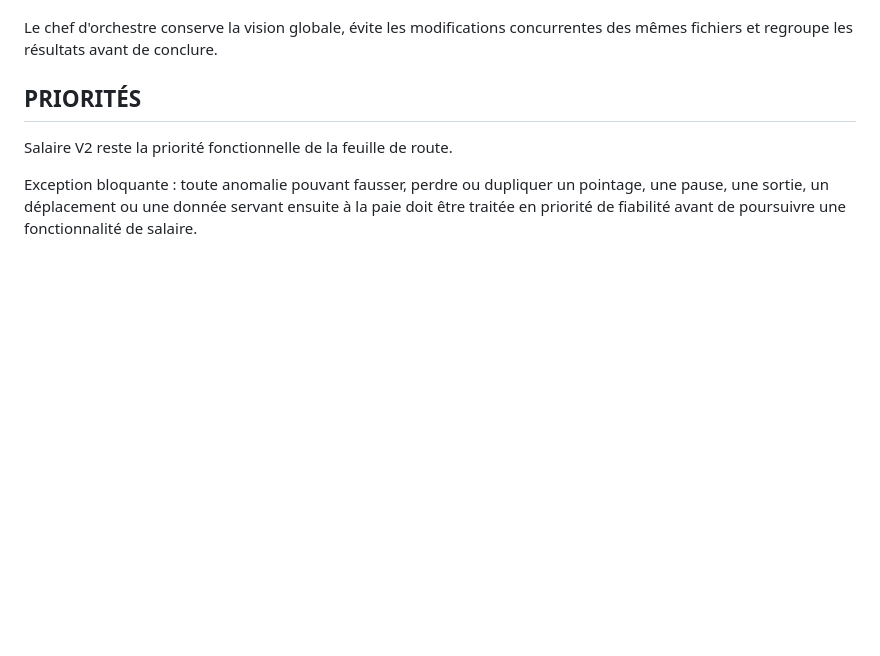
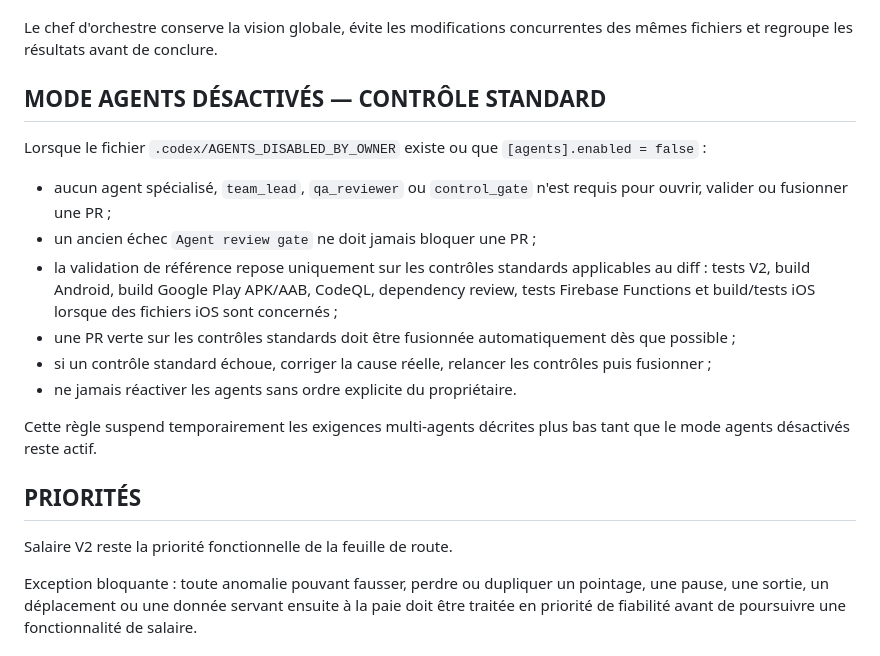
Before and after one commit to amaurygiboudot-arch/Pointage-travail, a Markdown page: AGENTS.md, the part around the change. Rendered like a GitHub page; blank space fills up the shorter version.

Commit message:
docs(governance): standard CI controls while agents disabled

```diff
--- a/AGENTS.md
+++ b/AGENTS.md
@@ -29,6 +29,19 @@ Agents disponibles :
 - international_lead
 
 Le chef d'orchestre conserve la vision globale, évite les modifications concurrentes des mêmes fichiers et regroupe les résultats avant de conclure.
+
+## MODE AGENTS DÉSACTIVÉS — CONTRÔLE STANDARD
+
+Lorsque le fichier `.codex/AGENTS_DISABLED_BY_OWNER` existe ou que `[agents].enabled = false` :
+
+- aucun agent spécialisé, `team_lead`, `qa_reviewer` ou `control_gate` n'est requis pour ouvrir, valider ou fusionner une PR ;
+- un ancien échec `Agent review gate` ne doit jamais bloquer une PR ;
+- la validation de référence repose uniquement sur les contrôles standards applicables au diff : tests V2, build Android, build Google Play APK/AAB, CodeQL, dependency review, tests Firebase Functions et build/tests iOS lorsque des fichiers iOS sont concernés ;
+- une PR verte sur les contrôles standards doit être fusionnée automatiquement dès que possible ;
+- si un contrôle standard échoue, corriger la cause réelle, relancer les contrôles puis fusionner ;
+- ne jamais réactiver les agents sans ordre explicite du propriétaire.
+
+Cette règle suspend temporairement les exigences multi-agents décrites plus bas tant que le mode agents désactivés reste actif.
 
 ## PRIORITÉS
 
```
